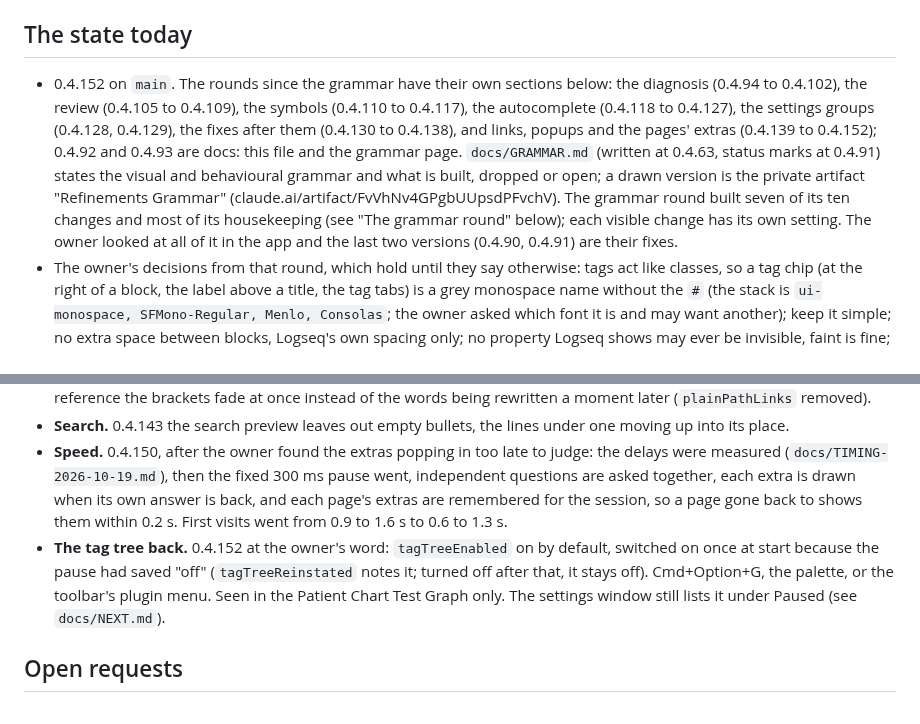
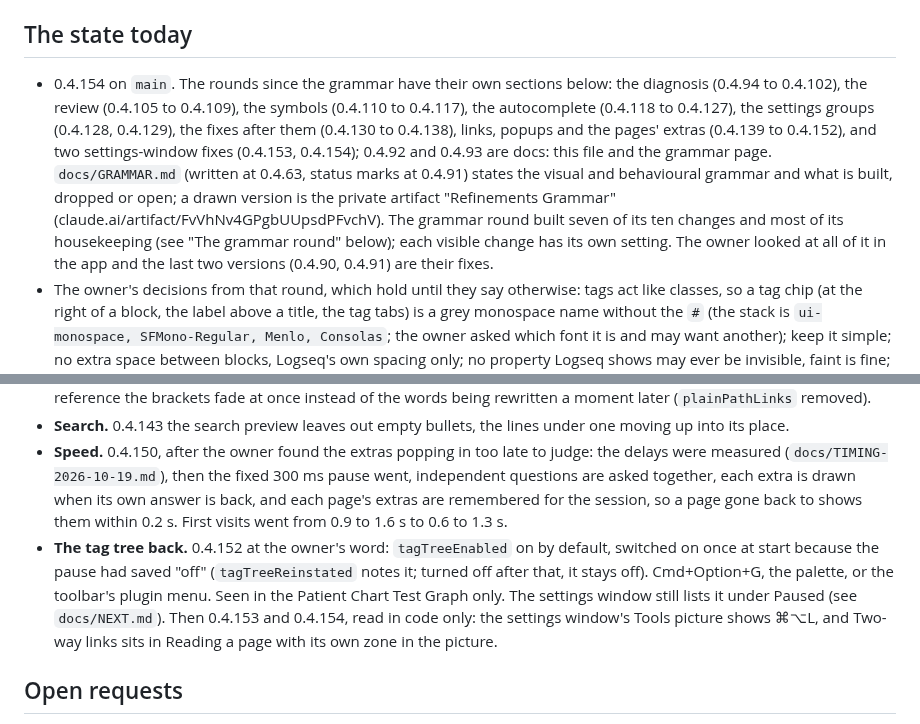
Before and after one commit to mn-321/logseq-plugin, a Markdown page: HANDOFF.md, 2 parts joined by grey strips. Drawn GitHub-style.

```diff
--- a/HANDOFF.md
+++ b/HANDOFF.md
@@ -43,7 +43,7 @@ Git: one version per commit. No global identity is set; commit with
 
 ## The state today
 
-- 0.4.152 on `main`. The rounds since the grammar have their own sections below: the diagnosis (0.4.94 to 0.4.102), the review (0.4.105 to 0.4.109), the symbols (0.4.110 to 0.4.117), the autocomplete (0.4.118 to 0.4.127), the settings groups (0.4.128, 0.4.129), the fixes after them (0.4.130 to 0.4.138), and links, popups and the pages' extras (0.4.139 to 0.4.152); 0.4.92 and 0.4.93 are docs: this file and the grammar page. `docs/GRAMMAR.md` (written at 0.4.63, status marks at 0.4.91) states the visual and behavioural grammar and what is built, dropped or open; a drawn version is the private artifact "Refinements Grammar" (claude.ai/artifact/FvVhNv4GPgbUUpsdPFvchV). The grammar round built seven of its ten changes and most of its housekeeping (see "The grammar round" below); each visible change has its own setting. The owner looked at all of it in the app and the last two versions (0.4.90, 0.4.91) are their fixes.
+- 0.4.154 on `main`. The rounds since the grammar have their own sections below: the diagnosis (0.4.94 to 0.4.102), the review (0.4.105 to 0.4.109), the symbols (0.4.110 to 0.4.117), the autocomplete (0.4.118 to 0.4.127), the settings groups (0.4.128, 0.4.129), the fixes after them (0.4.130 to 0.4.138), links, popups and the pages' extras (0.4.139 to 0.4.152), and two settings-window fixes (0.4.153, 0.4.154); 0.4.92 and 0.4.93 are docs: this file and the grammar page. `docs/GRAMMAR.md` (written at 0.4.63, status marks at 0.4.91) states the visual and behavioural grammar and what is built, dropped or open; a drawn version is the private artifact "Refinements Grammar" (claude.ai/artifact/FvVhNv4GPgbUUpsdPFvchV). The grammar round built seven of its ten changes and most of its housekeeping (see "The grammar round" below); each visible change has its own setting. The owner looked at all of it in the app and the last two versions (0.4.90, 0.4.91) are their fixes.
 - The owner's decisions from that round, which hold until they say otherwise: tags act like classes, so a tag chip (at the right of a block, the label above a title, the tag tabs) is a grey monospace name without the `#` (the stack is `ui-monospace, SFMono-Regular, Menlo, Consolas`; the owner asked which font it is and may want another); keep it simple; no extra space between blocks, Logseq's own spacing only; no property Logseq shows may ever be invisible, faint is fine; nothing may move under the pointer (hover reveals are gone, the tag chip's × has a fixed slot); the ↳ cue shows only on a folded block; the pencil after a date value is hidden; the usage counts sit under the Linked references heading, left-aligned with it, and mirror their rows (dark while the rows show, stepped back to `--rf-back` when another count is chosen); dates carry their tense (past quiet, today firm); the journal-date question is a dashed ghost value in the record's row with `j`/`k` and an Undo bar after a fill; a page property written as text is aligned with the bulleted values; the line under the chosen tag tab is a hairline. Todos and the tag tree are off limits for now, and since 0.4.128 paused (switched off) at the owner's word. Since 0.4.152 the tag tree is back on, also at the owner's word; Todos stays paused.
 - The code is a core plus parts (see the table). Every helper exists once (`parts/shared.js`); in the three files the cleanup split (tags, todos, search) no function is over 80 lines; the ones still over it elsewhere are listed under "Cleanup (October 2026)" below.
 - The owner uses the plugin in `Work` and lets journal-day dates run there (settings `autoDateGraphs: Plugin Test Graph, Work`).
@@ -115,7 +115,7 @@ Built across several project threads (the link-box thread, "Realistic illness te
 - **Tag and property pages.** 0.4.145 the shape box (`showShape`), the second of four drawn ideas, the owner's pick: under a tag page's title its fields and what each takes, inherited ones faint, the count tagged; under a property page's title its type, blocks using it and its top values with bars; two modelling hints (a tag that adds no field; free text with few values that may want a choice list), neither seen yet. 0.4.151, the owner chose all five points of the "Extras worth the delay?" review: the box starts closed to one line ("#Media › #Book · 6 fields … 4 tagged ▸"), the choice remembered; its top line is the tag's path, so `showTagPath` and the "Inherited from" line (`showInherited`) are removed; in the grey path above a reference the brackets fade at once instead of the words being rewritten a moment later (`plainPathLinks` removed).
 - **Search.** 0.4.143 the search preview leaves out empty bullets, the lines under one moving up into its place.
 - **Speed.** 0.4.150, after the owner found the extras popping in too late to judge: the delays were measured (`docs/TIMING-2026-10-19.md`), then the fixed 300 ms pause went, independent questions are asked together, each extra is drawn when its own answer is back, and each page's extras are remembered for the session, so a page gone back to shows them within 0.2 s. First visits went from 0.9 to 1.6 s to 0.6 to 1.3 s.
-- **The tag tree back.** 0.4.152 at the owner's word: `tagTreeEnabled` on by default, switched on once at start because the pause had saved "off" (`tagTreeReinstated` notes it; turned off after that, it stays off). Cmd+Option+G, the palette, or the toolbar's plugin menu. Seen in the Patient Chart Test Graph only. The settings window still lists it under Paused (see `docs/NEXT.md`).
+- **The tag tree back.** 0.4.152 at the owner's word: `tagTreeEnabled` on by default, switched on once at start because the pause had saved "off" (`tagTreeReinstated` notes it; turned off after that, it stays off). Cmd+Option+G, the palette, or the toolbar's plugin menu. Seen in the Patient Chart Test Graph only. The settings window still lists it under Paused (see `docs/NEXT.md`). Then 0.4.153 and 0.4.154, read in code only: the settings window's Tools picture shows ⌘⌥L, and Two-way links sits in Reading a page with its own zone in the picture.
 
 ## Open requests
 
```
Also changed, not shown: other parts of HANDOFF.md (+1 -1 lines), docs/NEXT.md (+3 -3 lines).
